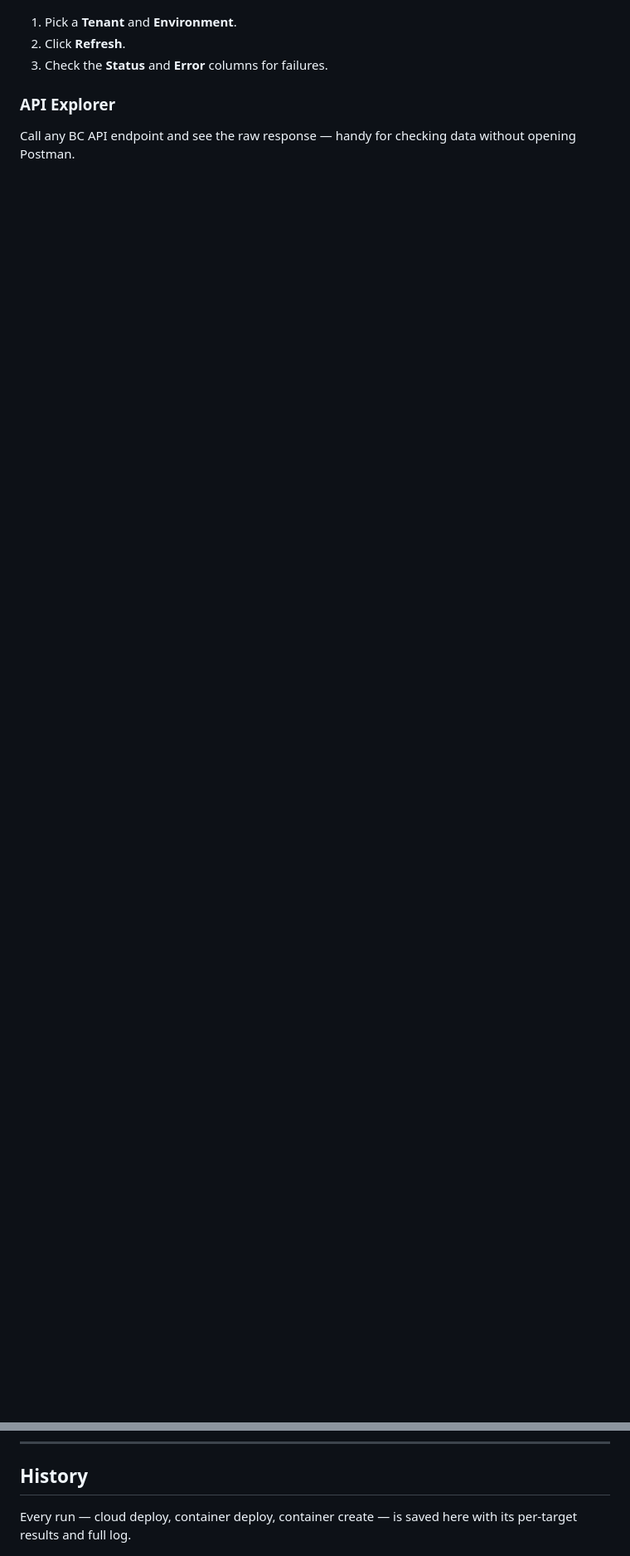
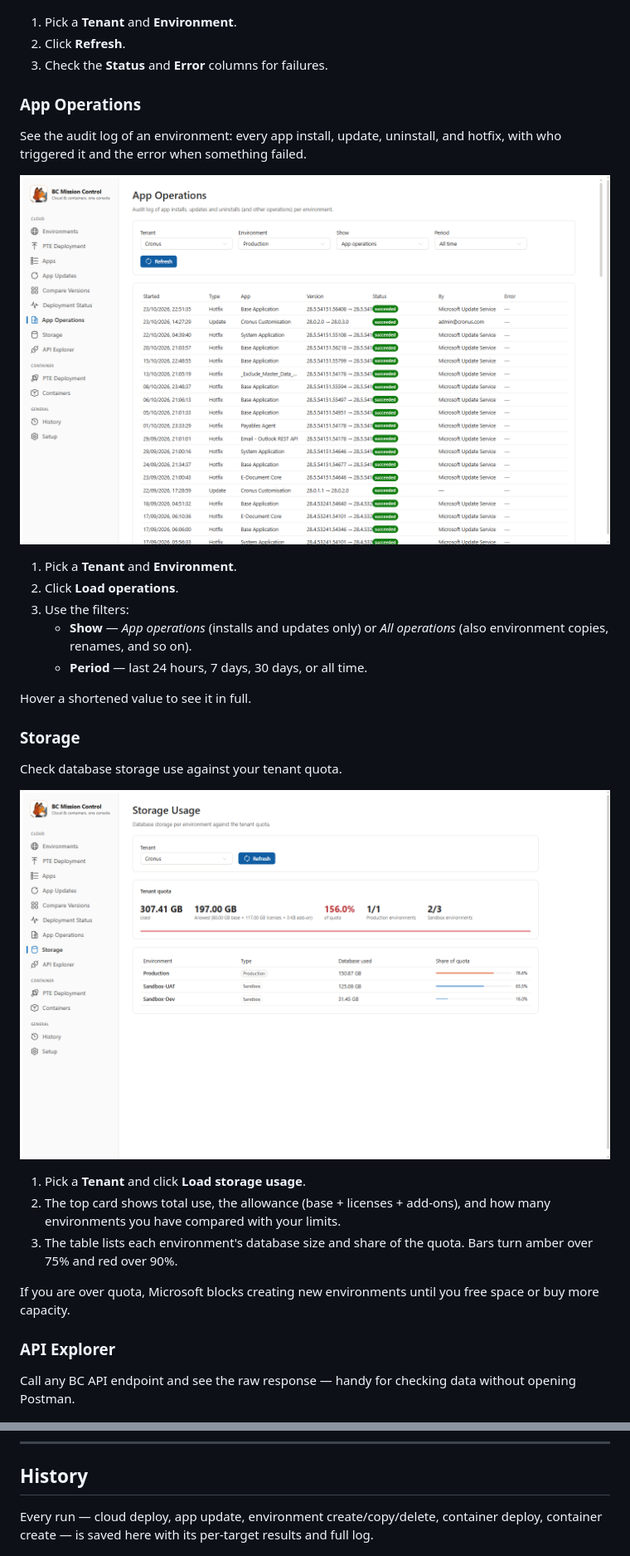
Before and after one commit to thatnavguy/BC-Mission-Control, a Markdown page: docs/UserGuide.md, 2 parts joined by grey strips. Shown at 83% size. GitHub-like rendering; pictures changed too: docs/screenshots/app-operations.png (added), docs/screenshots/storage.png (added); blank space fills up the shorter version.

Commit message:
Updated user guide

```diff
--- a/docs/UserGuide.md
+++ b/docs/UserGuide.md
@@ -130,6 +175,37 @@ messages when something failed.
 1. Pick a **Tenant** and **Environment**.
 2. Click **Refresh**.
 3. Check the **Status** and **Error** columns for failures.
+
+### App Operations
+
+See the audit log of an environment: every app install, update, uninstall, and
+hotfix, with who triggered it and the error when something failed.
+
+![App Operations page](screenshots/app-operations.png)
+
+1. Pick a **Tenant** and **Environment**.
+2. Click **Load operations**.
+3. Use the filters:
+   - **Show** — *App operations* (installs and updates only) or
+     *All operations* (also environment copies, renames, and so on).
+   - **Period** — last 24 hours, 7 days, 30 days, or all time.
+
+Hover a shortened value to see it in full.
+
+### Storage
+
+Check database storage use against your tenant quota.
+
+![Storage page](screenshots/storage.png)
+
+1. Pick a **Tenant** and click **Load storage usage**.
+2. The top card shows total use, the allowance (base + licenses + add-ons),
+   and how many environments you have compared with your limits.
+3. The table lists each environment's database size and share of the quota.
+   Bars turn amber over 75% and red over 90%.
+
+If you are over quota, Microsoft blocks creating new environments until you
+free space or buy more capacity.
 
 ### API Explorer
 
@@ -197,8 +273,9 @@ limit once. The create form below pre-fills from these values.
 
 ## History
 
-Every run — cloud deploy, container deploy, container create — is saved here
-with its per-target results and full log.
+Every run — cloud deploy, app update, environment create/copy/delete,
+container deploy, container create — is saved here with its per-target results
+and full log.
 
 ![History page](screenshots/history.png)
 
```
Also changed, not shown: other parts of docs/UserGuide.md (+46 -0 lines), docs/screenshots/app-updates.png (added), docs/screenshots/environments.png (added).
